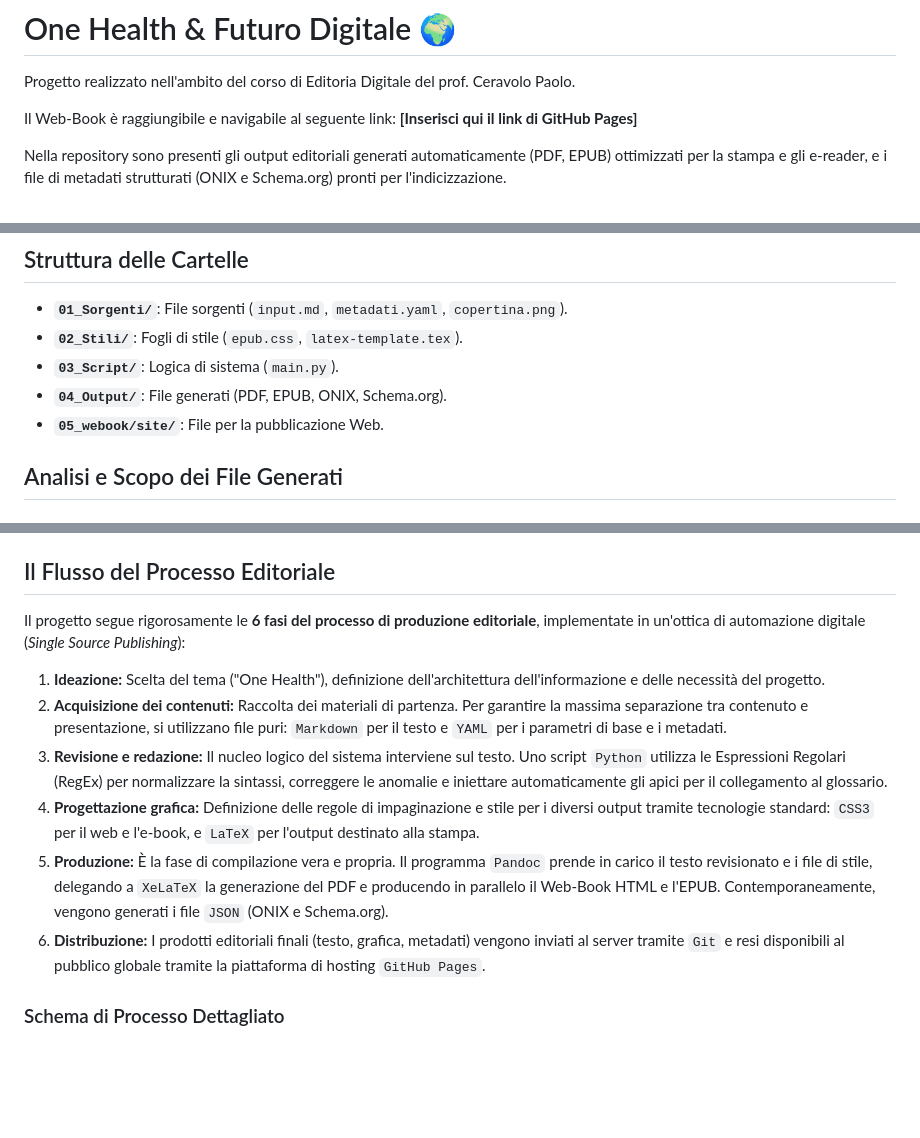
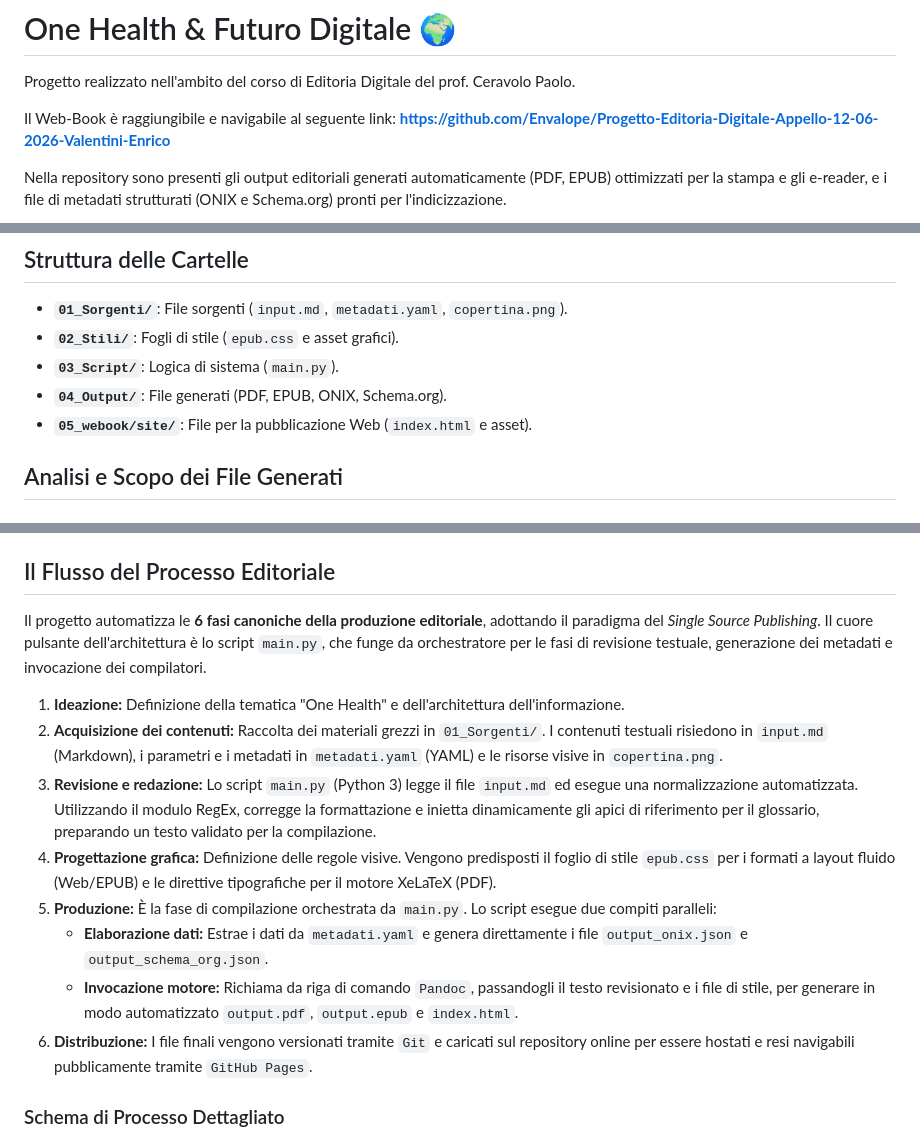
Before and after one commit to Envalope/Progetto-Editoria-Digitale-Appello-12-06-2026-Valentini-Enrico, a Markdown page: README.md, 3 parts joined by grey strips. Drawn GitHub-style; blank space fills up the shorter version.

Commit message:
Aggiornamento README con schema di processo dettagliato

```diff
--- a/README.md
+++ b/README.md
@@ -2,7 +2,7 @@
 
 Progetto realizzato nell'ambito del corso di Editoria Digitale del prof. Ceravolo Paolo.
 
-Il Web-Book è raggiungibile e navigabile al seguente link: **[Inserisci qui il link di GitHub Pages]**
+Il Web-Book è raggiungibile e navigabile al seguente link: **https://github.com/Envalope/Progetto-Editoria-Digitale-Appello-12-06-2026-Valentini-Enrico**
 
 Nella repository sono presenti gli output editoriali generati automaticamente (PDF, EPUB) ottimizzati per la stampa e gli e-reader, e i file di metadati strutturati (ONIX e Schema.org) pronti per l'indicizzazione.
 
@@ -11,10 +11,10 @@ Nella repository sono presenti gli output editoriali generati automaticamente (P
 ## Struttura delle Cartelle
 
 * **`01_Sorgenti/`**: File sorgenti (`input.md`, `metadati.yaml`, `copertina.png`).
-* **`02_Stili/`**: Fogli di stile (`epub.css`, `latex-template.tex`).
+* **`02_Stili/`**: Fogli di stile (`epub.css` e asset grafici).
 * **`03_Script/`**: Logica di sistema (`main.py`).
 * **`04_Output/`**: File generati (PDF, EPUB, ONIX, Schema.org).
-* **`05_webook/site/`**: File per la pubblicazione Web.
+* **`05_webook/site/`**: File per la pubblicazione Web (`index.html` e asset).
 
 ## Analisi e Scopo dei File Generati
 
@@ -29,14 +29,16 @@ Nella repository sono presenti gli output editoriali generati automaticamente (P
 
 ## Il Flusso del Processo Editoriale
 
-Il progetto segue rigorosamente le **6 fasi del processo di produzione editoriale**, implementate in un'ottica di automazione digitale (*Single Source Publishing*):
+Il progetto automatizza le **6 fasi canoniche della produzione editoriale**, adottando il paradigma del *Single Source Publishing*. Il cuore pulsante dell'architettura è lo script `main.py`, che funge da orchestratore per le fasi di revisione testuale, generazione dei metadati e invocazione dei compilatori.
 
-1. **Ideazione:** Scelta del tema ("One Health"), definizione dell'architettura dell'informazione e delle necessità del progetto.
-2. **Acquisizione dei contenuti:** Raccolta dei materiali di partenza. Per garantire la massima separazione tra contenuto e presentazione, si utilizzano file puri: `Markdown` per il testo e `YAML` per i parametri di base e i metadati.
-3. **Revisione e redazione:** Il nucleo logico del sistema interviene sul testo. Uno script `Python` utilizza le Espressioni Regolari (RegEx) per normalizzare la sintassi, correggere le anomalie e iniettare automaticamente gli apici per il collegamento al glossario.
-4. **Progettazione grafica:** Definizione delle regole di impaginazione e stile per i diversi output tramite tecnologie standard: `CSS3` per il web e l'e-book, e `LaTeX` per l'output destinato alla stampa.
-5. **Produzione:** È la fase di compilazione vera e propria. Il programma `Pandoc` prende in carico il testo revisionato e i file di stile, delegando a `XeLaTeX` la generazione del PDF e producendo in parallelo il Web-Book HTML e l'EPUB. Contemporaneamente, vengono generati i file `JSON` (ONIX e Schema.org).
-6. **Distribuzione:** I prodotti editoriali finali (testo, grafica, metadati) vengono inviati al server tramite `Git` e resi disponibili al pubblico globale tramite la piattaforma di hosting `GitHub Pages`.
+1. **Ideazione:** Definizione della tematica "One Health" e dell'architettura dell'informazione.
+2. **Acquisizione dei contenuti:** Raccolta dei materiali grezzi in `01_Sorgenti/`. I contenuti testuali risiedono in `input.md` (Markdown), i parametri e i metadati in `metadati.yaml` (YAML) e le risorse visive in `copertina.png`.
+3. **Revisione e redazione:** Lo script `main.py` (Python 3) legge il file `input.md` ed esegue una normalizzazione automatizzata. Utilizzando il modulo RegEx, corregge la formattazione e inietta dinamicamente gli apici di riferimento per il glossario, preparando un testo validato per la compilazione.
+4. **Progettazione grafica:** Definizione delle regole visive. Vengono predisposti il foglio di stile `epub.css` per i formati a layout fluido (Web/EPUB) e le direttive tipografiche per il motore XeLaTeX (PDF).
+5. **Produzione:** È la fase di compilazione orchestrata da `main.py`. Lo script esegue due compiti paralleli:
+    * **Elaborazione dati:** Estrae i dati da `metadati.yaml` e genera direttamente i file `output_onix.json` e `output_schema_org.json`.
+    * **Invocazione motore:** Richiama da riga di comando `Pandoc`, passandogli il testo revisionato e i file di stile, per generare in modo automatizzato `output.pdf`, `output.epub` e `index.html`.
+6. **Distribuzione:** I file finali vengono versionati tramite `Git` e caricati sul repository online per essere hostati e resi navigabili pubblicamente tramite `GitHub Pages`.
 
 ### Schema di Processo Dettagliato
 
```
Also changed, not shown: other parts of README.md (+25 -13 lines).
